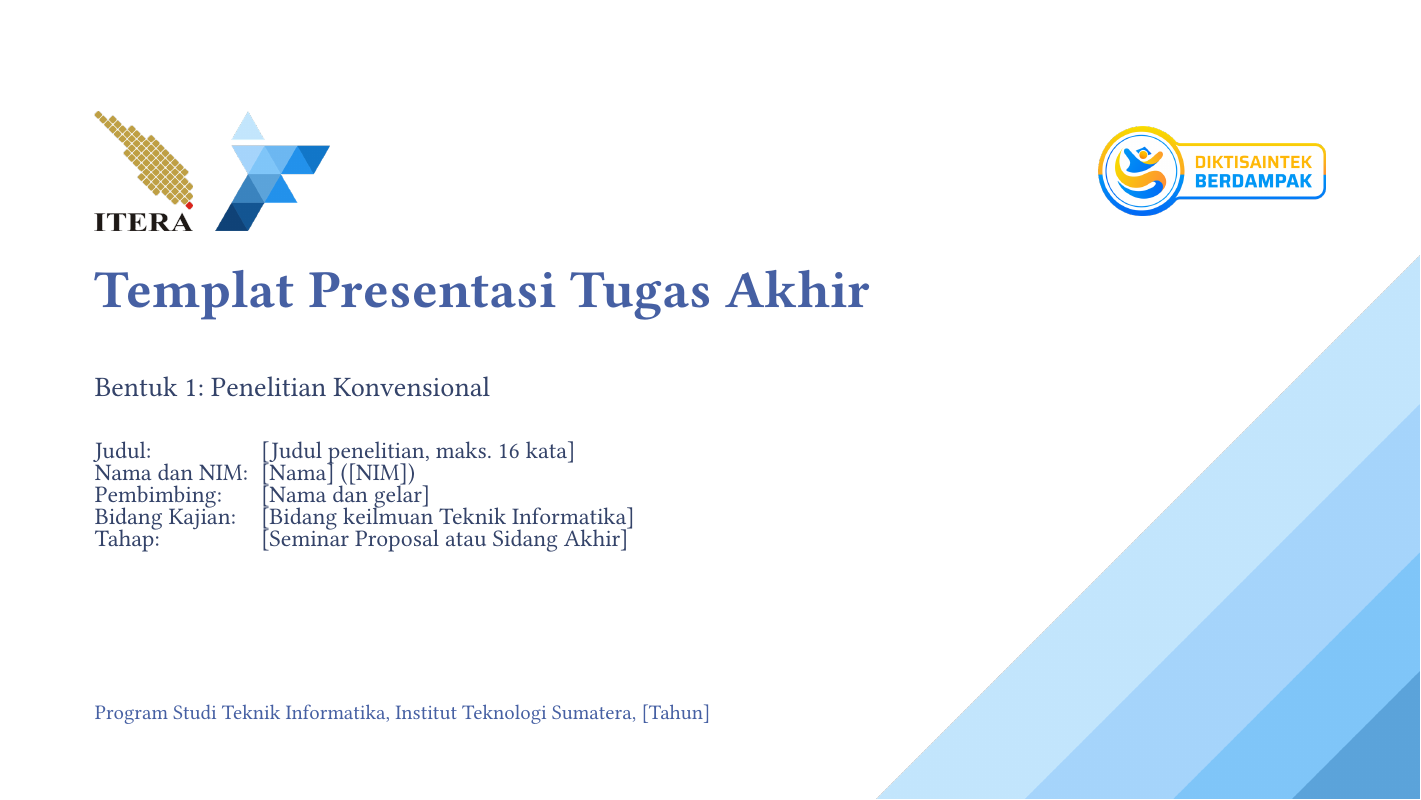
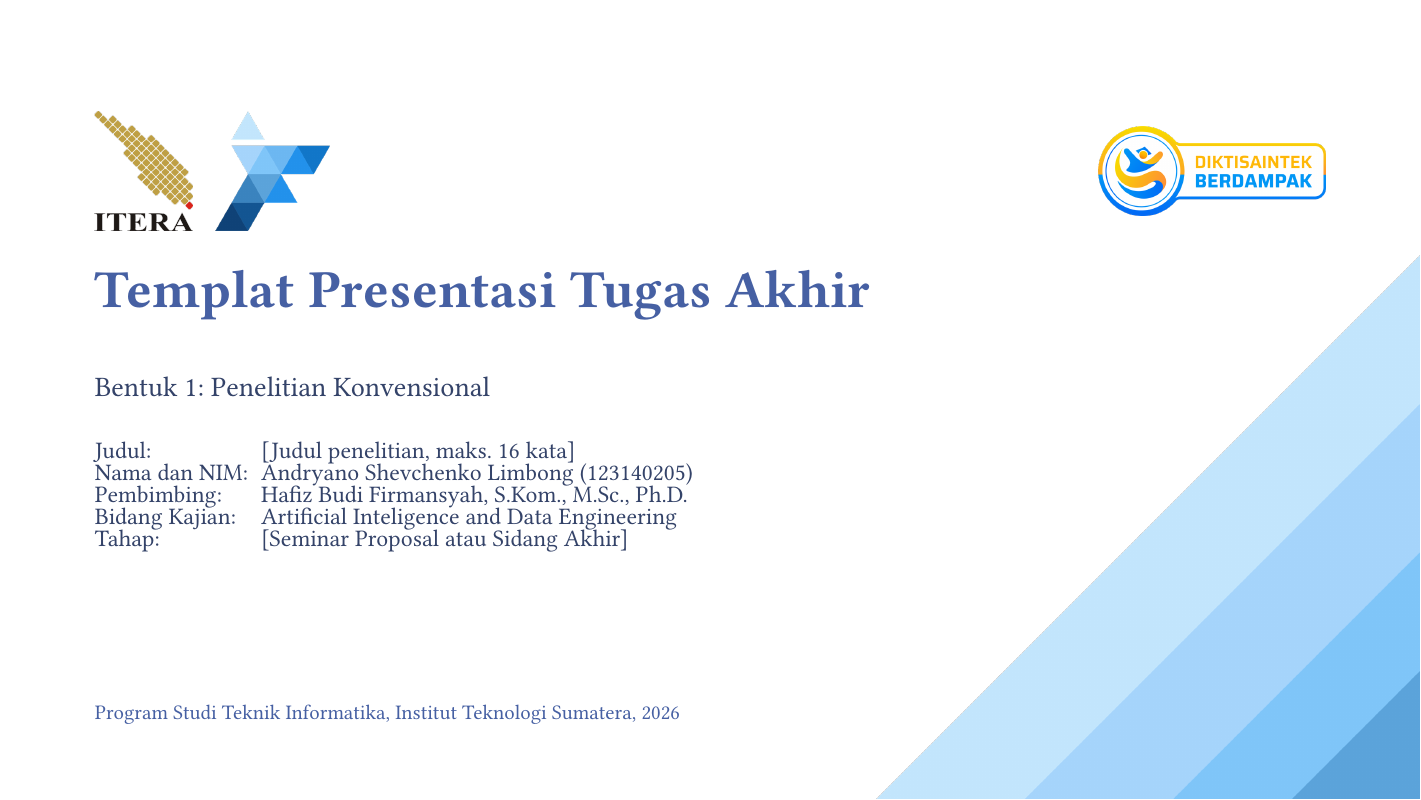
Before and after one commit to cengkooo/Typst-Slide-Sempro-Semhas-IF-ITERA, a Typst document (main.typ, which reads 01-Sempro/sempro_slides.typ, metadata.toml): page 1 of 15. Compiled offline with Typst 0.15; a missing font is replaced by an installed copy or a similar font.

```diff
--- a/01-Sempro/sempro_slides.typ
+++ b/01-Sempro/sempro_slides.typ
@@ -6,13 +6,13 @@
 // (dokumen-template-if/Templat_Presentasi_TA_Bentuk1_Penelitian_Konvensional.pptx)
 // ==============================================================================
 
-#import "/templates/itera_theme.typ": *
+#import "../templates/itera_theme.typ": *
 
 #show: itera-presentation.with(
   title: "Templat Presentasi Tugas Akhir",
   subtitle: "Bentuk 1: Penelitian Konvensional",
   stage: "Pengantar",
-  assets-dir: "/assets",
+  assets-dir: "../assets",
 )
 
 // ==============================================================================
@@ -22,7 +22,7 @@
   title: "Templat Presentasi Tugas Akhir",
   subtitle: "Bentuk 1: Penelitian Konvensional",
   stage: "[Seminar Proposal atau Sidang Akhir]",
-  assets-dir: "/assets",
+  assets-dir: "../assets",
 )
 
 #pagebreak()
--- a/metadata.toml
+++ b/metadata.toml
@@ -1,16 +1,16 @@
 [student]
-name = "[Nama]"
-nim = "[NIM]"
+name = "Andryano Shevchenko Limbong"
+nim = "123140205"
 
 [research]
 title = "[Judul penelitian, maks. 16 kata]"
-specialization = "[Bidang keilmuan Teknik Informatika]"
+specialization = "Artificial Inteligence and Data Engineering"
 stage = "[Seminar Proposal atau Sidang Akhir]"
 
 [supervision]
-advisor = "[Nama dan gelar]"
+advisor = "Hafiz Budi Firmansyah, S.Kom., M.Sc., Ph.D."
 
 [institution]
 name = "Program Studi Teknik Informatika, Institut Teknologi Sumatera"
 course_code = "Tugas Akhir (IF25-40033)"
-year = "[Tahun]"
+year = "2026"
```
Also changed, not shown: 02-Progress/00-Template-Mingguan/template_mingguan.typ (+1 -1 lines), 02-Progress/01-Minggu-01-Baseline-DEAM/progres_m01.typ (+2 -2 lines), templates/itera_theme.typ (+4 -4 lines), 01-Sempro/sempro_slides.pdf, 02-Progress/00-Template-Mingguan/template_mingguan.pdf, 02-Progress/01-Minggu-01-Baseline-DEAM/progres_m01.pdf, main.pdf, 01-Sempro/sempro_slides.typ (4 more changed lines).
